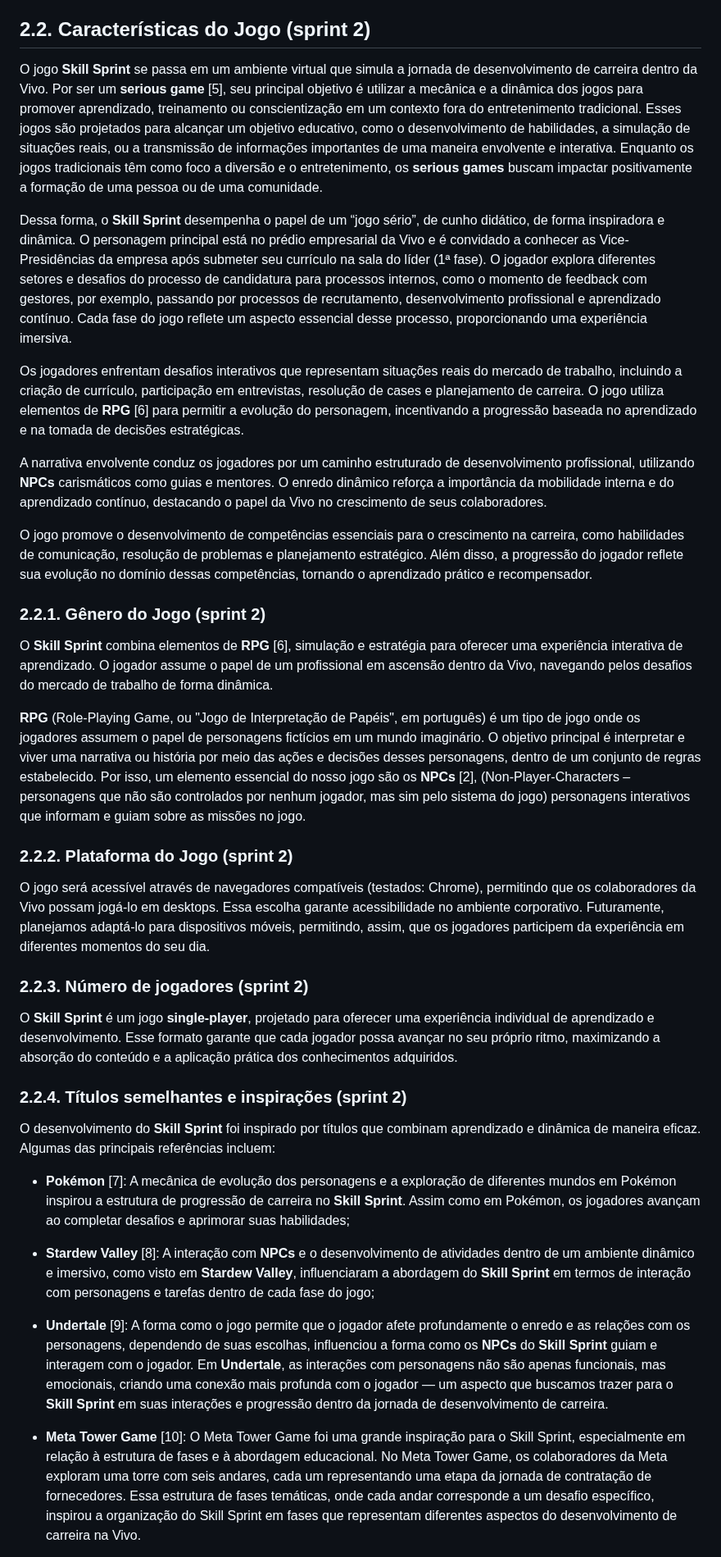
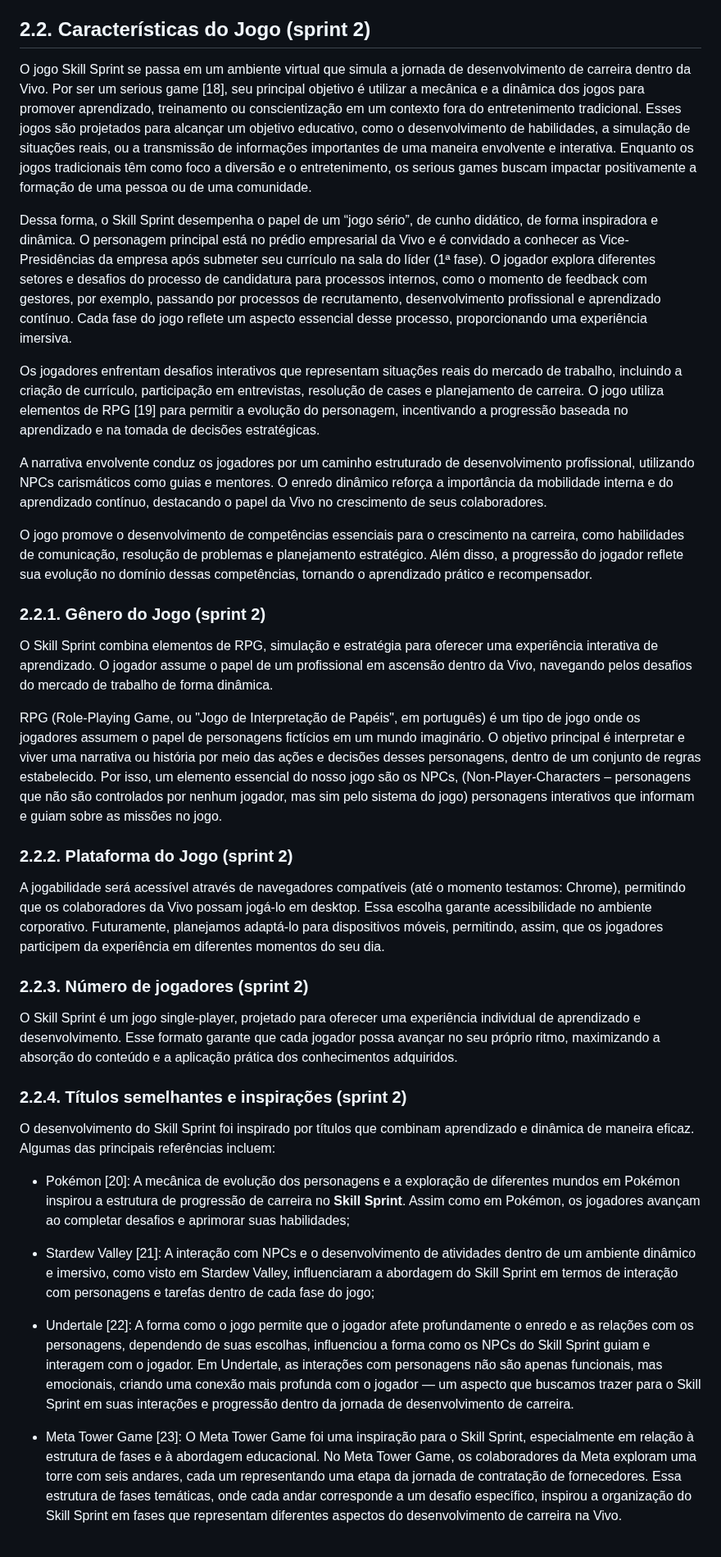
Before and after one commit to jjalmeidadev/skill-sprint-projeto, a Markdown page: documents/gdd.md, the part around one of its changes. Shown at 82% size. Rendered like a GitHub page.

```diff
--- a/documents/gdd.md
+++ b/documents/gdd.md
@@ -189,39 +202,39 @@ Diante do exposto, entende-se que o jogo é estruturado de forma a contemplar o
 
 ## 2.2. Características do Jogo (sprint 2)
 
-O jogo **Skill Sprint** se passa em um ambiente virtual que simula a jornada de desenvolvimento de carreira dentro da Vivo. Por ser um **serious game** [5], seu principal objetivo é utilizar a mecânica e a dinâmica dos jogos para promover aprendizado, treinamento ou conscientização em um contexto fora do entretenimento tradicional. Esses jogos são projetados para alcançar um objetivo educativo, como o desenvolvimento de habilidades, a simulação de situações reais, ou a transmissão de informações importantes de uma maneira envolvente e interativa. Enquanto os jogos tradicionais têm como foco a diversão e o entretenimento, os **serious games** buscam impactar positivamente a formação de uma pessoa ou de uma comunidade.
+O jogo Skill Sprint se passa em um ambiente virtual que simula a jornada de desenvolvimento de carreira dentro da Vivo. Por ser um serious game [18], seu principal objetivo é utilizar a mecânica e a dinâmica dos jogos para promover aprendizado, treinamento ou conscientização em um contexto fora do entretenimento tradicional. Esses jogos são projetados para alcançar um objetivo educativo, como o desenvolvimento de habilidades, a simulação de situações reais, ou a transmissão de informações importantes de uma maneira envolvente e interativa. Enquanto os jogos tradicionais têm como foco a diversão e o entretenimento, os serious games buscam impactar positivamente a formação de uma pessoa ou de uma comunidade.
 
-Dessa forma, o **Skill Sprint** desempenha o papel de um “jogo sério”, de cunho didático, de forma inspiradora e dinâmica. O personagem principal está no prédio empresarial da Vivo e é convidado a conhecer as Vice-Presidências da empresa após submeter seu currículo na sala do líder (1ª fase). O jogador explora diferentes setores e desafios do processo de candidatura para processos internos, como o momento de feedback com gestores, por exemplo, passando por processos de recrutamento, desenvolvimento profissional e aprendizado contínuo. Cada fase do jogo reflete um aspecto essencial desse processo, proporcionando uma experiência imersiva.
+Dessa forma, o Skill Sprint desempenha o papel de um “jogo sério”, de cunho didático, de forma inspiradora e dinâmica. O personagem principal está no prédio empresarial da Vivo e é convidado a conhecer as Vice-Presidências da empresa após submeter seu currículo na sala do líder (1ª fase). O jogador explora diferentes setores e desafios do processo de candidatura para processos internos, como o momento de feedback com gestores, por exemplo, passando por processos de recrutamento, desenvolvimento profissional e aprendizado contínuo. Cada fase do jogo reflete um aspecto essencial desse processo, proporcionando uma experiência imersiva.
 
-Os jogadores enfrentam desafios interativos que representam situações reais do mercado de trabalho, incluindo a criação de currículo, participação em entrevistas, resolução de cases e planejamento de carreira. O jogo utiliza elementos de **RPG** [6] para permitir a evolução do personagem, incentivando a progressão baseada no aprendizado e na tomada de decisões estratégicas.
+Os jogadores enfrentam desafios interativos que representam situações reais do mercado de trabalho, incluindo a criação de currículo, participação em entrevistas, resolução de cases e planejamento de carreira. O jogo utiliza elementos de RPG [19] para permitir a evolução do personagem, incentivando a progressão baseada no aprendizado e na tomada de decisões estratégicas.
 
-A narrativa envolvente conduz os jogadores por um caminho estruturado de desenvolvimento profissional, utilizando **NPCs** carismáticos como guias e mentores. O enredo dinâmico reforça a importância da mobilidade interna e do aprendizado contínuo, destacando o papel da Vivo no crescimento de seus colaboradores.
+A narrativa envolvente conduz os jogadores por um caminho estruturado de desenvolvimento profissional, utilizando NPCs carismáticos como guias e mentores. O enredo dinâmico reforça a importância da mobilidade interna e do aprendizado contínuo, destacando o papel da Vivo no crescimento de seus colaboradores.
 
 O jogo promove o desenvolvimento de competências essenciais para o crescimento na carreira, como habilidades de comunicação, resolução de problemas e planejamento estratégico. Além disso, a progressão do jogador reflete sua evolução no domínio dessas competências, tornando o aprendizado prático e recompensador.
 
 ### 2.2.1. Gênero do Jogo (sprint 2)
 
-O **Skill Sprint** combina elementos de **RPG** [6], simulação e estratégia para oferecer uma experiência interativa de aprendizado. O jogador assume o papel de um profissional em ascensão dentro da Vivo, navegando pelos desafios do mercado de trabalho de forma dinâmica.
+O Skill Sprint combina elementos de RPG, simulação e estratégia para oferecer uma experiência interativa de aprendizado. O jogador assume o papel de um profissional em ascensão dentro da Vivo, navegando pelos desafios do mercado de trabalho de forma dinâmica.
 
-**RPG** (Role-Playing Game, ou "Jogo de Interpretação de Papéis", em português) é um tipo de jogo onde os jogadores assumem o papel de personagens fictícios em um mundo imaginário. O objetivo principal é interpretar e viver uma narrativa ou história por meio das ações e decisões desses personagens, dentro de um conjunto de regras estabelecido. Por isso, um elemento essencial do nosso jogo são os **NPCs** [2], (Non-Player-Characters – personagens que não são controlados por nenhum jogador, mas sim pelo sistema do jogo) personagens interativos que informam e guiam sobre as missões no jogo.
+RPG (Role-Playing Game, ou "Jogo de Interpretação de Papéis", em português) é um tipo de jogo onde os jogadores assumem o papel de personagens fictícios em um mundo imaginário. O objetivo principal é interpretar e viver uma narrativa ou história por meio das ações e decisões desses personagens, dentro de um conjunto de regras estabelecido. Por isso, um elemento essencial do nosso jogo são os NPCs, (Non-Player-Characters – personagens que não são controlados por nenhum jogador, mas sim pelo sistema do jogo) personagens interativos que informam e guiam sobre as missões no jogo.
 
 ### 2.2.2. Plataforma do Jogo (sprint 2)
 
-O jogo será acessível através de navegadores compatíveis (testados: Chrome), permitindo que os colaboradores da Vivo possam jogá-lo em desktops. Essa escolha garante acessibilidade no ambiente corporativo. Futuramente, planejamos adaptá-lo para dispositivos móveis, permitindo, assim, que os jogadores participem da experiência em diferentes momentos do seu dia.
+A jogabilidade será acessível através de navegadores compatíveis (até o momento testamos: Chrome), permitindo que os colaboradores da Vivo possam jogá-lo em desktop. Essa escolha garante acessibilidade no ambiente corporativo. Futuramente, planejamos adaptá-lo para dispositivos móveis, permitindo, assim, que os jogadores participem da experiência em diferentes momentos do seu dia.
 
 ### 2.2.3. Número de jogadores (sprint 2)
 
-O **Skill Sprint** é um jogo **single-player**, projetado para oferecer uma experiência individual de aprendizado e desenvolvimento. Esse formato garante que cada jogador possa avançar no seu próprio ritmo, maximizando a absorção do conteúdo e a aplicação prática dos conhecimentos adquiridos.
+O Skill Sprint é um jogo single-player, projetado para oferecer uma experiência individual de aprendizado e desenvolvimento. Esse formato garante que cada jogador possa avançar no seu próprio ritmo, maximizando a absorção do conteúdo e a aplicação prática dos conhecimentos adquiridos.
 
 ### 2.2.4. Títulos semelhantes e inspirações (sprint 2)
 
-O desenvolvimento do **Skill Sprint** foi inspirado por títulos que combinam aprendizado e dinâmica de maneira eficaz. Algumas das principais referências incluem:
+O desenvolvimento do Skill Sprint foi inspirado por títulos que combinam aprendizado e dinâmica de maneira eficaz. Algumas das principais referências incluem:
 
-- **Pokémon** [7]: A mecânica de evolução dos personagens e a exploração de diferentes mundos em Pokémon inspirou a estrutura de progressão de carreira no **Skill Sprint**. Assim como em Pokémon, os jogadores avançam ao completar desafios e aprimorar suas habilidades;
+- Pokémon [20]: A mecânica de evolução dos personagens e a exploração de diferentes mundos em Pokémon inspirou a estrutura de progressão de carreira no **Skill Sprint**. Assim como em Pokémon, os jogadores avançam ao completar desafios e aprimorar suas habilidades;
 
-- **Stardew Valley** [8]: A interação com **NPCs** e o desenvolvimento de atividades dentro de um ambiente dinâmico e imersivo, como visto em **Stardew Valley**, influenciaram a abordagem do **Skill Sprint** em termos de interação com personagens e tarefas dentro de cada fase do jogo;
+- Stardew Valley [21]: A interação com NPCs e o desenvolvimento de atividades dentro de um ambiente dinâmico e imersivo, como visto em Stardew Valley, influenciaram a abordagem do Skill Sprint em termos de interação com personagens e tarefas dentro de cada fase do jogo;
 
-- **Undertale** [9]: A forma como o jogo permite que o jogador afete profundamente o enredo e as relações com os personagens, dependendo de suas escolhas, influenciou a forma como os **NPCs** do **Skill Sprint** guiam e interagem com o jogador. Em **Undertale**, as interações com personagens não são apenas funcionais, mas emocionais, criando uma conexão mais profunda com o jogador — um aspecto que buscamos trazer para o **Skill Sprint** em suas interações e progressão dentro da jornada de desenvolvimento de carreira.
+- Undertale [22]: A forma como o jogo permite que o jogador afete profundamente o enredo e as relações com os personagens, dependendo de suas escolhas, influenciou a forma como os NPCs do Skill Sprint guiam e interagem com o jogador. Em Undertale, as interações com personagens não são apenas funcionais, mas emocionais, criando uma conexão mais profunda com o jogador — um aspecto que buscamos trazer para o Skill Sprint em suas interações e progressão dentro da jornada de desenvolvimento de carreira.
 
-- **Meta Tower Game** [10]:  O Meta Tower Game foi uma grande inspiração para o Skill Sprint, especialmente em relação à estrutura de fases e à abordagem educacional. No Meta Tower Game, os colaboradores da Meta exploram uma torre com seis andares, cada um representando uma etapa da jornada de contratação de fornecedores. Essa estrutura de fases temáticas, onde cada andar corresponde a um desafio específico, inspirou a organização do Skill Sprint em fases que representam diferentes aspectos do desenvolvimento de carreira na Vivo.
+- Meta Tower Game [23]:  O Meta Tower Game foi uma inspiração para o Skill Sprint, especialmente em relação à estrutura de fases e à abordagem educacional. No Meta Tower Game, os colaboradores da Meta exploram uma torre com seis andares, cada um representando uma etapa da jornada de contratação de fornecedores. Essa estrutura de fases temáticas, onde cada andar corresponde a um desafio específico, inspirou a organização do Skill Sprint em fases que representam diferentes aspectos do desenvolvimento de carreira na Vivo.
 
```
Also changed, not shown: other parts of documents/gdd.md (+68 -40 lines).
